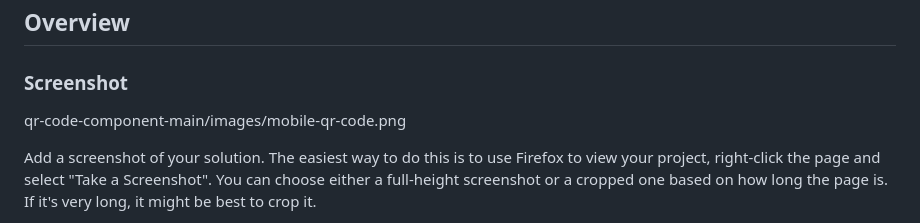
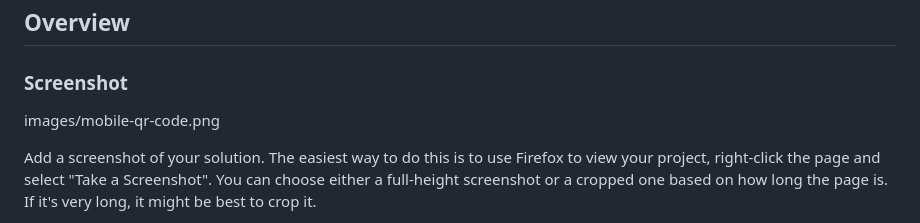
Before and after one commit to Adem-Tozlu/Frontend-Mentor-QR-Code, a Markdown page: qr-code-component-main/README-template.md, the part around the change. Drawn GitHub-style.

Commit message:
readme bearbeitet

```diff
--- a/qr-code-component-main/README-template.md
+++ b/qr-code-component-main/README-template.md
@@ -21,7 +21,7 @@ This is a solution to the [QR code component challenge on Frontend Mentor](https
 
 ### Screenshot
 
-qr-code-component-main/images/mobile-qr-code.png
+images/mobile-qr-code.png
 
 Add a screenshot of your solution. The easiest way to do this is to use Firefox to view your project, right-click the page and select "Take a Screenshot". You can choose either a full-height screenshot or a cropped one based on how long the page is. If it's very long, it might be best to crop it.
 
```
